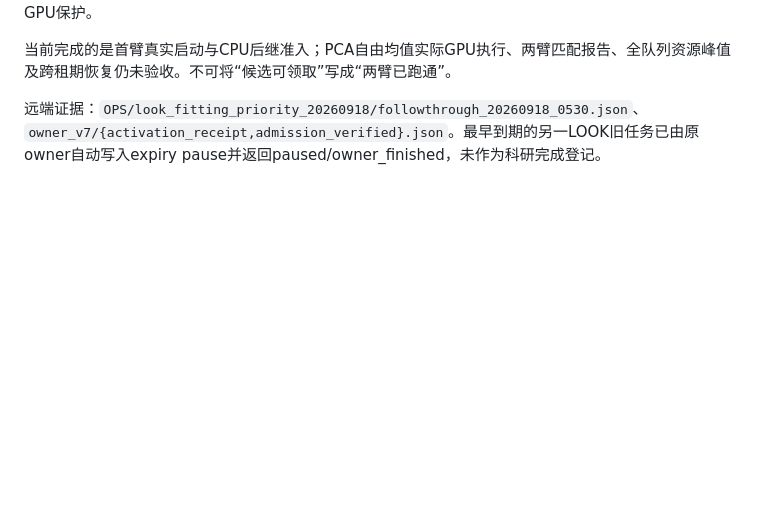
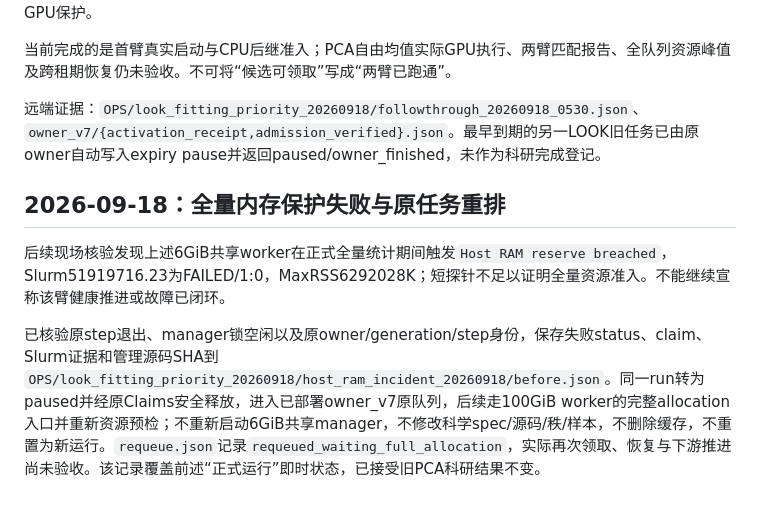
Before and after one commit to souray0410/LOOK, a Markdown page: docs/handoff/fitting_method_priority_20260918.md, the part around the change. GitHub-like rendering; blank space fills up the shorter version.

Commit message:
Record full-cohort RAM failure and same-run resource requeue

```diff
--- a/docs/handoff/fitting_method_priority_20260918.md
+++ b/docs/handoff/fitting_method_priority_20260918.md
@@ -52,3 +52,9 @@
 当前完成的是首臂真实启动与CPU后继准入；PCA自由均值实际GPU执行、两臂匹配报告、全队列资源峰值及跨租期恢复仍未验收。不可将“候选可领取”写成“两臂已跑通”。
 
 远端证据：`OPS/look_fitting_priority_20260918/followthrough_20260918_0530.json`、`owner_v7/{activation_receipt,admission_verified}.json`。最早到期的另一LOOK旧任务已由原owner自动写入expiry pause并返回paused/owner_finished，未作为科研完成登记。
+
+## 2026-09-18：全量内存保护失败与原任务重排
+
+后续现场核验发现上述6GiB共享worker在正式全量统计期间触发`Host RAM reserve breached`，Slurm51919716.23为FAILED/1:0，MaxRSS6292028K；短探针不足以证明全量资源准入。不能继续宣称该臂健康推进或故障已闭环。
+
+已核验原step退出、manager锁空闲以及原owner/generation/step身份，保存失败status、claim、Slurm证据和管理源码SHA到`OPS/look_fitting_priority_20260918/host_ram_incident_20260918/before.json`。同一run转为paused并经原Claims安全释放，进入已部署owner_v7原队列，后续走100GiB worker的完整allocation入口并重新资源预检；不重新启动6GiB共享manager，不修改科学spec/源码/秩/样本，不删除缓存，不重置为新运行。`requeue.json`记录`requeued_waiting_full_allocation`，实际再次领取、恢复与下游推进尚未验收。该记录覆盖前述“正式运行”即时状态，已接受旧PCA科研结果不变。
```
